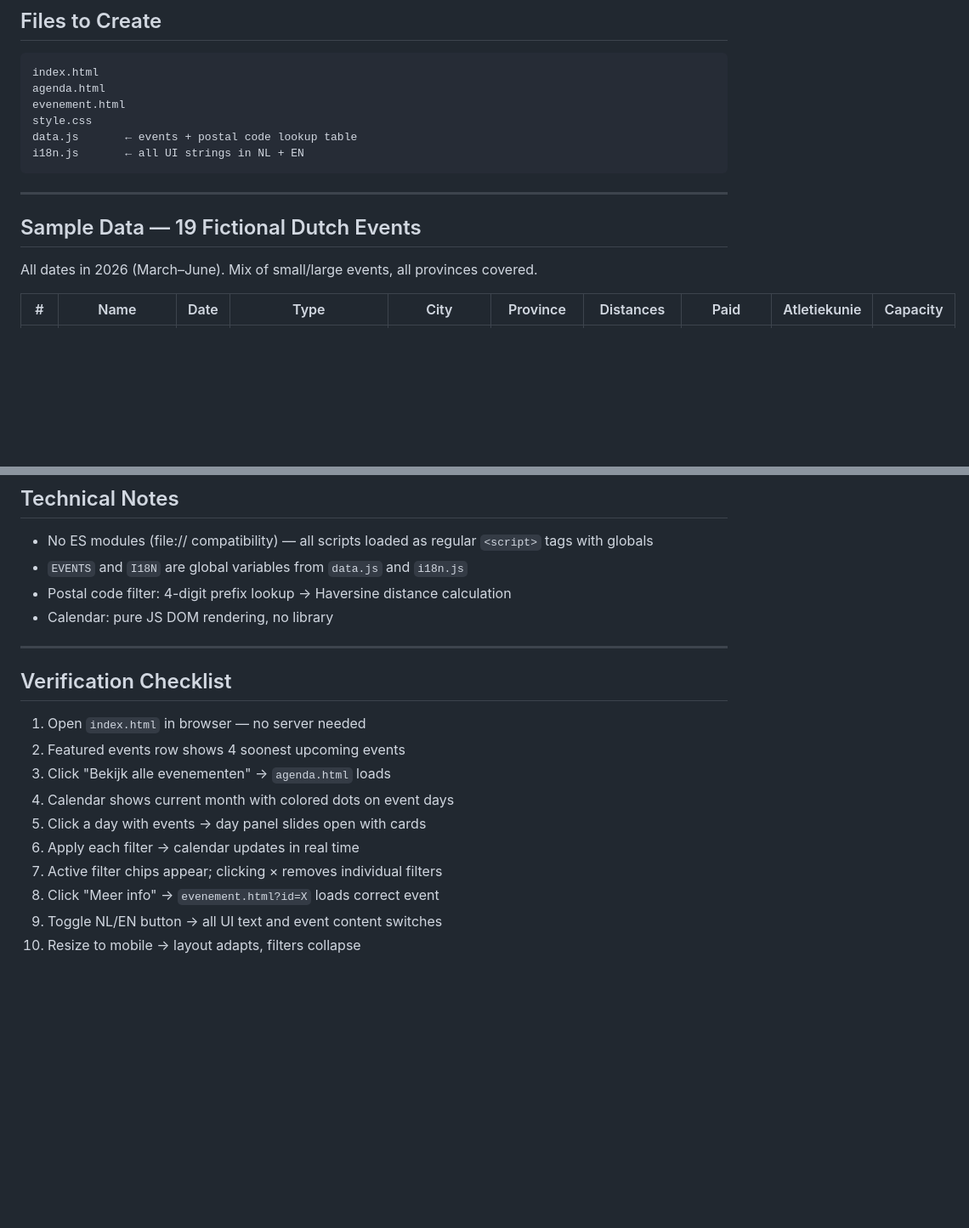
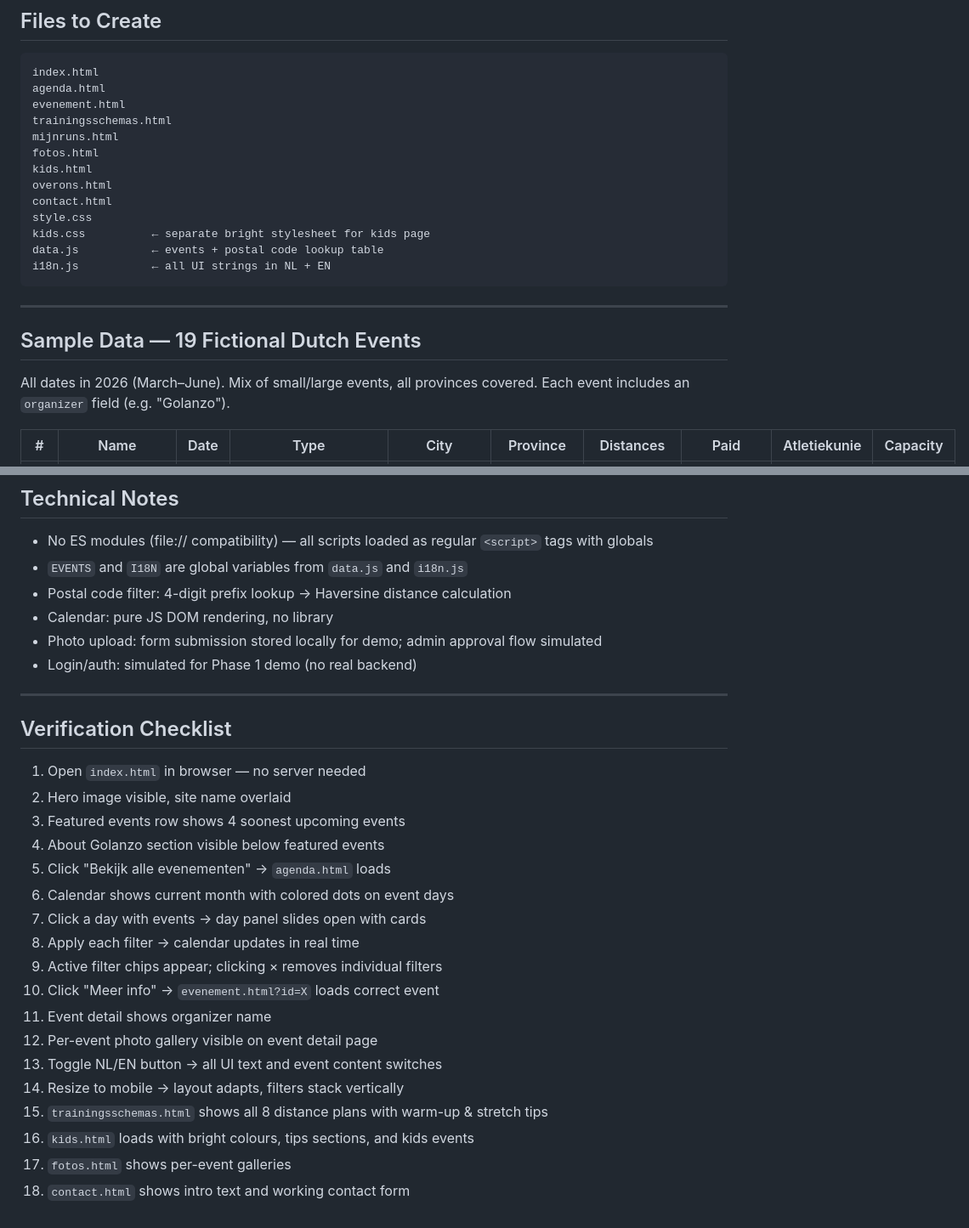
Before and after one commit to ECEster/runnerapp, a Markdown page: PLAN.md, 2 parts joined by grey strips. Shown at 85% size. GitHub-like rendering; blank space fills up the shorter version.

````diff
--- a/PLAN.md
+++ b/PLAN.md
@@ -108,9 +180,16 @@ All filters update the calendar in real time. "Filters wissen" button resets all
 index.html
 agenda.html
 evenement.html
+trainingsschemas.html
+mijnruns.html
+fotos.html
+kids.html
+overons.html
+contact.html
 style.css
-data.js       ← events + postal code lookup table
-i18n.js       ← all UI strings in NL + EN
+kids.css          ← separate bright stylesheet for kids page
+data.js           ← events + postal code lookup table
+i18n.js           ← all UI strings in NL + EN
 ```
 
 ---
@@ -118,6 +197,7 @@ i18n.js       ← all UI strings in NL + EN
 ## Sample Data — 19 Fictional Dutch Events
 
 All dates in 2026 (March–June). Mix of small/large events, all provinces covered.
+Each event includes an `organizer` field (e.g. "Golanzo").
 
 | # | Name | Date | Type | City | Province | Distances | Paid | Atletiekunie | Capacity |
 |---|------|------|------|------|----------|-----------|------|--------------|----------|
@@ -156,18 +236,28 @@ All dates in 2026 (March–June). Mix of small/large events, all provinces cover
 - `EVENTS` and `I18N` are global variables from `data.js` and `i18n.js`
 - Postal code filter: 4-digit prefix lookup → Haversine distance calculation
 - Calendar: pure JS DOM rendering, no library
+- Photo upload: form submission stored locally for demo; admin approval flow simulated
+- Login/auth: simulated for Phase 1 demo (no real backend)
 
 ---
 
 ## Verification Checklist
 
 1. Open `index.html` in browser — no server needed
-2. Featured events row shows 4 soonest upcoming events
-3. Click "Bekijk alle evenementen" → `agenda.html` loads
-4. Calendar shows current month with colored dots on event days
-5. Click a day with events → day panel slides open with cards
-6. Apply each filter → calendar updates in real time
-7. Active filter chips appear; clicking × removes individual filters
-8. Click "Meer info" → `evenement.html?id=X` loads correct event
-9. Toggle NL/EN button → all UI text and event content switches
-10. Resize to mobile → layout adapts, filters collapse
+2. Hero image visible, site name overlaid
+3. Featured events row shows 4 soonest upcoming events
+4. About Golanzo section visible below featured events
+5. Click "Bekijk alle evenementen" → `agenda.html` loads
+6. Calendar shows current month with colored dots on event days
+7. Click a day with events → day panel slides open with cards
+8. Apply each filter → calendar updates in real time
+9. Active filter chips appear; clicking × removes individual filters
+10. Click "Meer info" → `evenement.html?id=X` loads correct event
+11. Event detail shows organizer name
+12. Per-event photo gallery visible on event detail page
+13. Toggle NL/EN button → all UI text and event content switches
+14. Resize to mobile → layout adapts, filters stack vertically
+15. `trainingsschemas.html` shows all 8 distance plans with warm-up & stretch tips
+16. `kids.html` loads with bright colours, tips sections, and kids events
+17. `fotos.html` shows per-event galleries
+18. `contact.html` shows intro text and working contact form
````
Also changed, not shown: other parts of PLAN.md (+74 -2 lines).
